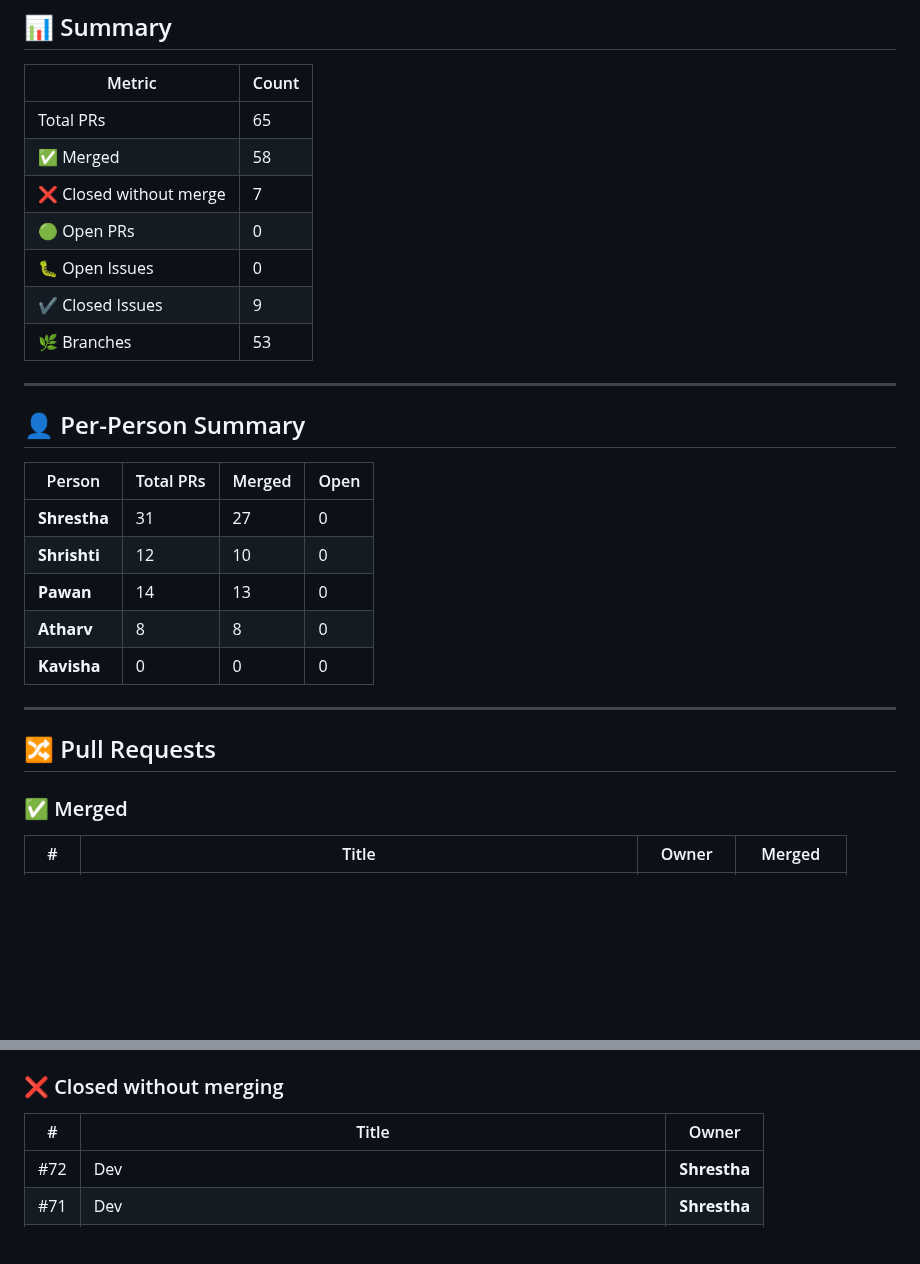
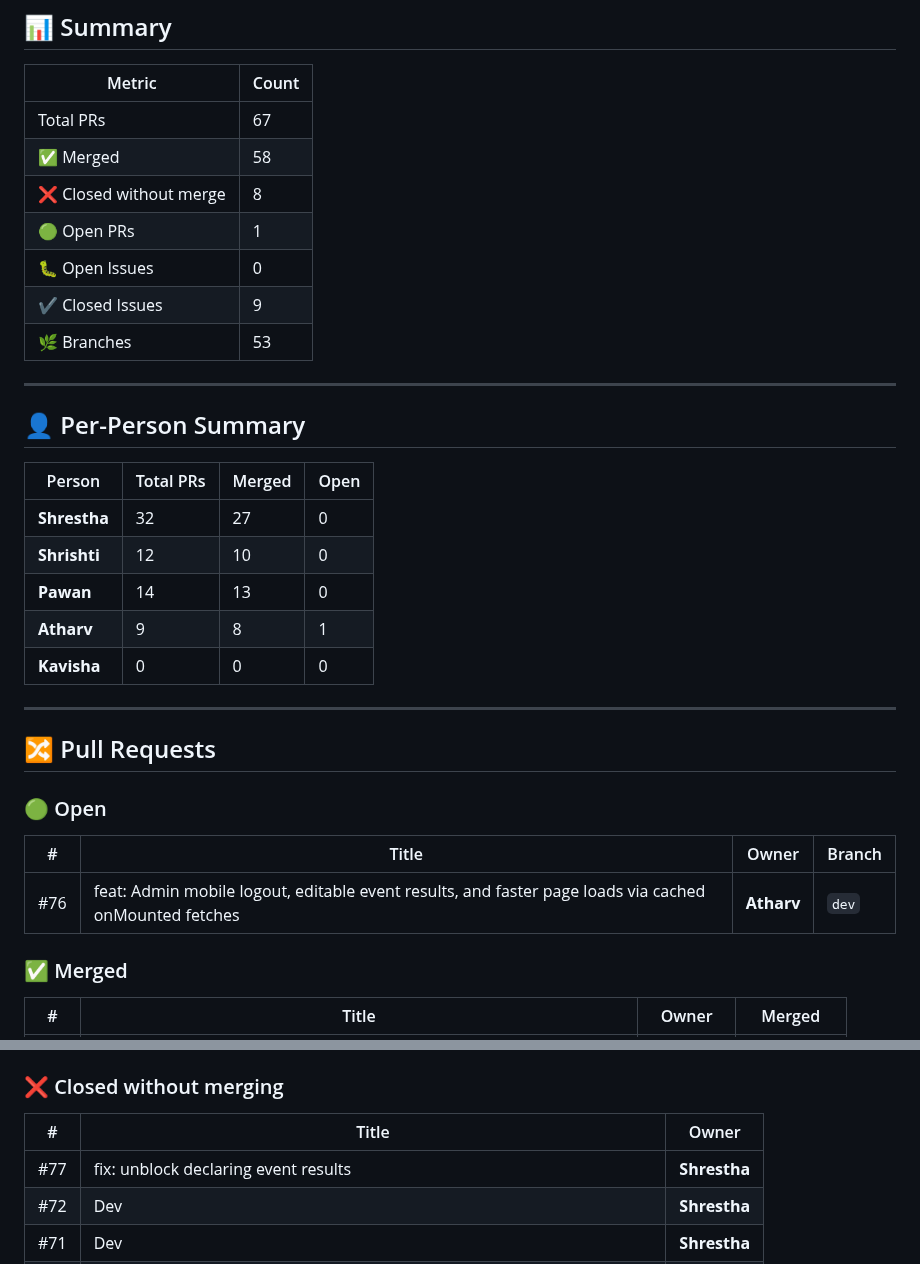
Before and after one commit to Srivastava-Shrestha/CampusConnect, a Markdown page: github-tracker.md, 2 parts joined by grey strips. Rendered like a GitHub page; blank space fills up the shorter version.

Commit message:
chore: auto-update github tracker [skip ci]

```diff
--- a/github-tracker.md
+++ b/github-tracker.md
@@ -8,10 +8,10 @@
 
 | Metric | Count |
 |--------|-------|
-| Total PRs | 65 |
+| Total PRs | 67 |
 | ✅ Merged | 58 |
-| ❌ Closed without merge | 7 |
-| 🟢 Open PRs | 0 |
+| ❌ Closed without merge | 8 |
+| 🟢 Open PRs | 1 |
 | 🐛 Open Issues | 0 |
 | ✔️ Closed Issues | 9 |
 | 🌿 Branches | 53 |
@@ -22,15 +22,21 @@
 
 | Person | Total PRs | Merged | Open |
 |--------|-----------|--------|------|
-| **Shrestha** | 31 | 27 | 0 |
+| **Shrestha** | 32 | 27 | 0 |
 | **Shrishti** | 12 | 10 | 0 |
 | **Pawan** | 14 | 13 | 0 |
-| **Atharv** | 8 | 8 | 0 |
+| **Atharv** | 9 | 8 | 1 |
 | **Kavisha** | 0 | 0 | 0 |
 
 ---
 
 ## 🔀 Pull Requests
+
+### 🟢 Open
+
+| # | Title | Owner | Branch |
+|---|-------|-------|--------|
+| #76 | feat: Admin mobile logout, editable event results, and faster page loads via cached onMounted fetches | **Atharv** | `dev` |
 
 ### ✅ Merged
 
@@ -99,6 +105,7 @@
 
 | # | Title | Owner |
 |---|-------|-------|
+| #77 | fix: unblock declaring event results | **Shrestha** |
 | #72 | Dev | **Shrestha** |
 | #71 | Dev | **Shrestha** |
 | #70 | Dev | **Shrestha** |
```
Also changed, not shown: other parts of github-tracker.md (+2 -2 lines).
